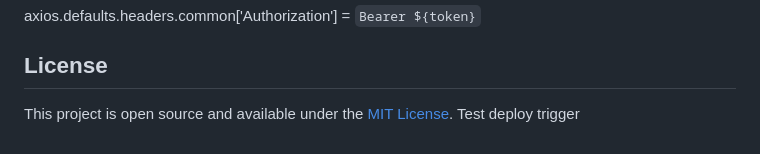
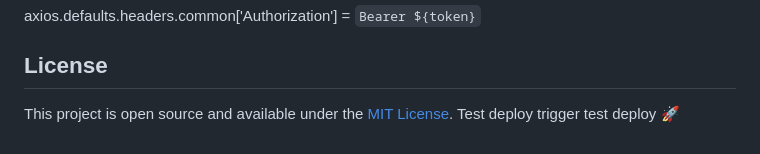
Before and after one commit to AKL1914/map-my-faith, a Markdown page: README.md, the part around the change. Drawn GitHub-style.

Commit message:
Trigger CI/CD test

```diff
--- a/README.md
+++ b/README.md
@@ -178,3 +178,4 @@ axios.defaults.headers.common['Authorization'] = `Bearer ${token}`
 
 This project is open source and available under the [MIT License](LICENSE).
 Test deploy trigger
+test deploy 🚀
```
